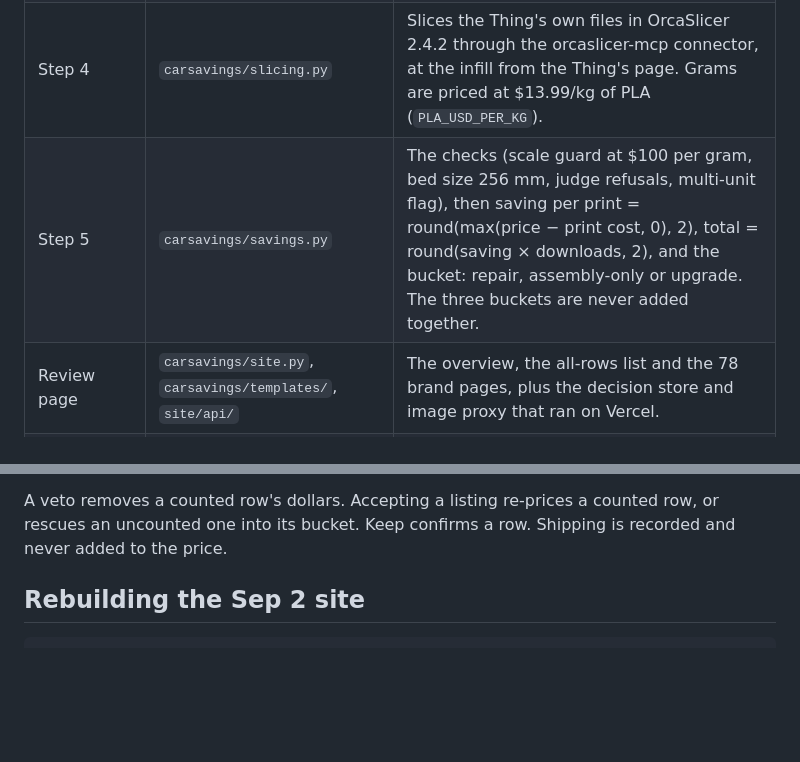
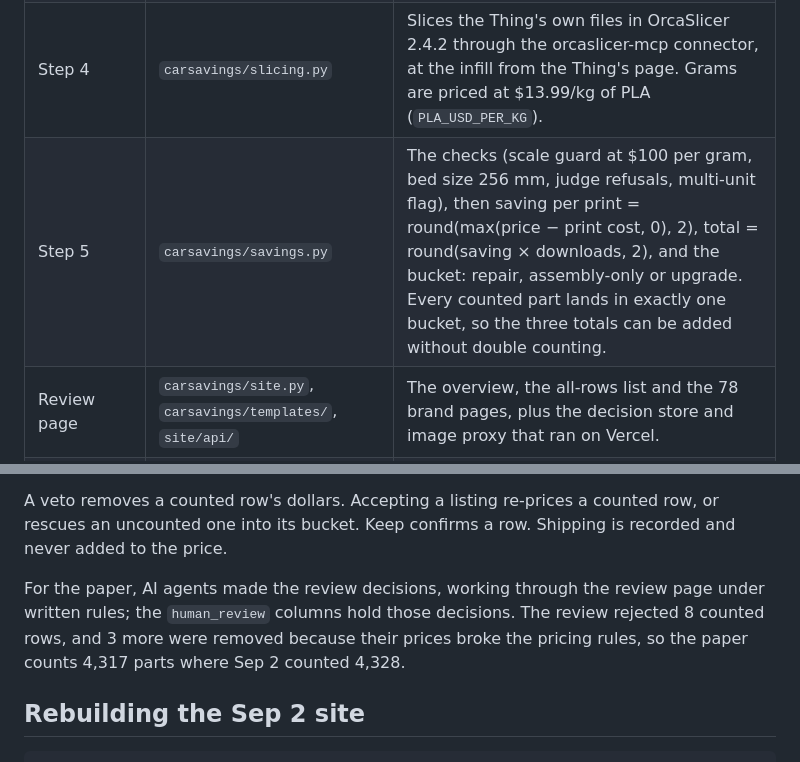
Before and after one commit to PragalvhaSharma/thingiverse-car-parts-savings, a Markdown page: README.md, 2 parts joined by grey strips. GitHub-like rendering; blank space fills up the shorter version.

````diff
--- a/README.md
+++ b/README.md
@@ -15,7 +15,7 @@ The live half is written to the paper, and every part of it has run live. On 12
 | Step 3, retrieval | `carsavings/ebay.py`, `carsavings/websearch.py` | The top 10 active eBay listings in Best Match order, renumbered cheapest first. DuckDuckGo is the fallback, used only when eBay has no listing at all. |
 | Step 3, verification | `carsavings/verify.py` | The matcher (same physical part for the same vehicle, from both sides' photos), then the judge (is the price plausible for that part). Both reasons stay on the row. |
 | Step 4 | `carsavings/slicing.py` | Slices the Thing's own files in OrcaSlicer 2.4.2 through the orcaslicer-mcp connector, at the infill from the Thing's page. Grams are priced at $13.99/kg of PLA (`PLA_USD_PER_KG`). |
-| Step 5 | `carsavings/savings.py` | The checks (scale guard at $100 per gram, bed size 256 mm, judge refusals, multi-unit flag), then saving per print = round(max(price − print cost, 0), 2), total = round(saving × downloads, 2), and the bucket: repair, assembly-only or upgrade. The three buckets are never added together. |
+| Step 5 | `carsavings/savings.py` | The checks (scale guard at $100 per gram, bed size 256 mm, judge refusals, multi-unit flag), then saving per print = round(max(price − print cost, 0), 2), total = round(saving × downloads, 2), and the bucket: repair, assembly-only or upgrade. Every counted part lands in exactly one bucket, so the three totals can be added without double counting. |
 | Review page | `carsavings/site.py`, `carsavings/templates/`, `site/api/` | The overview, the all-rows list and the 78 brand pages, plus the decision store and image proxy that ran on Vercel. |
 | Review merge | `script/apply_review.py` | Folds reviewers' decisions back into a new table; the original is never overwritten. |
 
@@ -123,6 +123,8 @@ The run stops rather than writing bad rows when Thingiverse or eBay challenges t
 
 A veto removes a counted row's dollars. Accepting a listing re-prices a counted row, or rescues an uncounted one into its bucket. Keep confirms a row. Shipping is recorded and never added to the price.
 
+For the paper, AI agents made the review decisions, working through the review page under written rules; the `human_review` columns hold those decisions. The review rejected 8 counted rows, and 3 more were removed because their prices broke the pricing rules, so the paper counts 4,317 parts where Sep 2 counted 4,328.
+
 ## Rebuilding the Sep 2 site
 
 ```sh
````
Also changed, not shown: other parts of README.md (+6 -6 lines).
